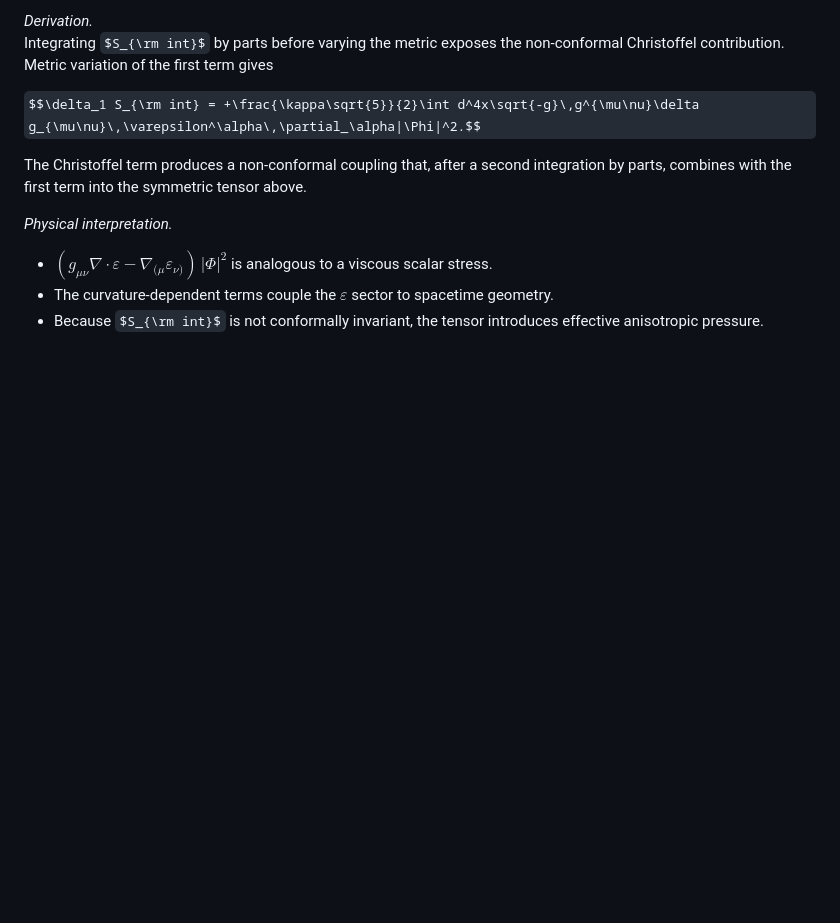
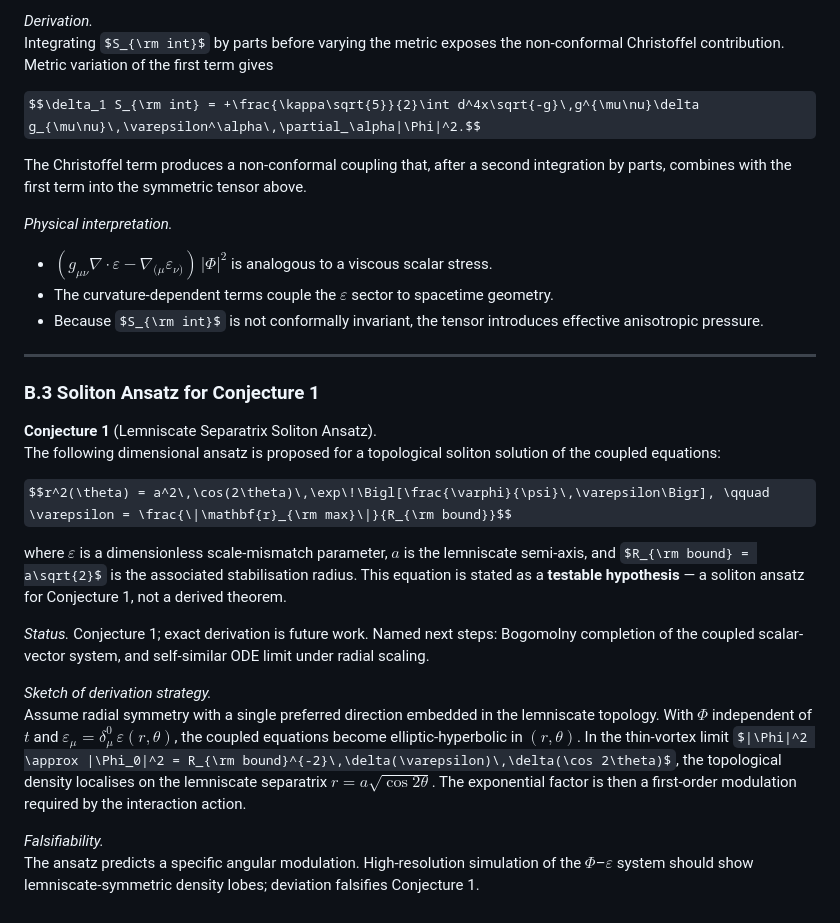
Before and after one commit to mouimet-infinisoft/mer-theory, a Markdown page: theory/0.8.0/mer-theory.md, the part around the change. Drawn GitHub-style; some formulas as TeX source; blank space fills up the shorter version.

Commit message:
feat(#27/TASK3): add appendix B.3 soliton ansatz for conjecture 1 with falsifiability

```diff
--- a/theory/0.8.0/mer-theory.md
+++ b/theory/0.8.0/mer-theory.md
@@ -83,3 +83,22 @@ The Christoffel term produces a non-conformal coupling that, after a second inte
 - $(g_{\mu\nu}\nabla\!\cdot\!\varepsilon - \nabla_{(\mu}\varepsilon_{\nu)})\,|\Phi|^2$ is analogous to a viscous scalar stress.
 - The curvature-dependent terms couple the $\varepsilon$ sector to spacetime geometry.
 - Because $S_{\rm int}$ is not conformally invariant, the tensor introduces effective anisotropic pressure.
+
+---
+
+### B.3 Soliton Ansatz for Conjecture 1
+
+**Conjecture 1** (Lemniscate Separatrix Soliton Ansatz).
+The following dimensional ansatz is proposed for a topological soliton solution of the coupled equations:
+
+$$r^2(\theta) = a^2\,\cos(2\theta)\,\exp\!\Bigl[\frac{\varphi}{\psi}\,\varepsilon\Bigr], \qquad \varepsilon = \frac{\|\mathbf{r}_{\rm max}\|}{R_{\rm bound}}$$
+
+where $\varepsilon$ is a dimensionless scale-mismatch parameter, $a$ is the lemniscate semi-axis, and $R_{\rm bound} = a\sqrt{2}$ is the associated stabilisation radius. This equation is stated as a **testable hypothesis** — a soliton ansatz for Conjecture 1, not a derived theorem.
+
+*Status.* Conjecture 1; exact derivation is future work. Named next steps: Bogomolny completion of the coupled scalar-vector system, and self-similar ODE limit under radial scaling.
+
+*Sketch of derivation strategy.*
+Assume radial symmetry with a single preferred direction embedded in the lemniscate topology. With $\Phi$ independent of $t$ and $\varepsilon_\mu = \delta_\mu^0\,\varepsilon(r,\theta)$, the coupled equations become elliptic-hyperbolic in $(r,\theta)$. In the thin-vortex limit $|\Phi|^2 \approx |\Phi_0|^2 = R_{\rm bound}^{-2}\,\delta(\varepsilon)\,\delta(\cos 2\theta)$, the topological density localises on the lemniscate separatrix $r = a\sqrt{\cos 2\theta}$. The exponential factor is then a first-order modulation required by the interaction action.
+
+*Falsifiability.*
+The ansatz predicts a specific angular modulation. High-resolution simulation of the $\Phi$–$\varepsilon$ system should show lemniscate-symmetric density lobes; deviation falsifies Conjecture 1.
```
